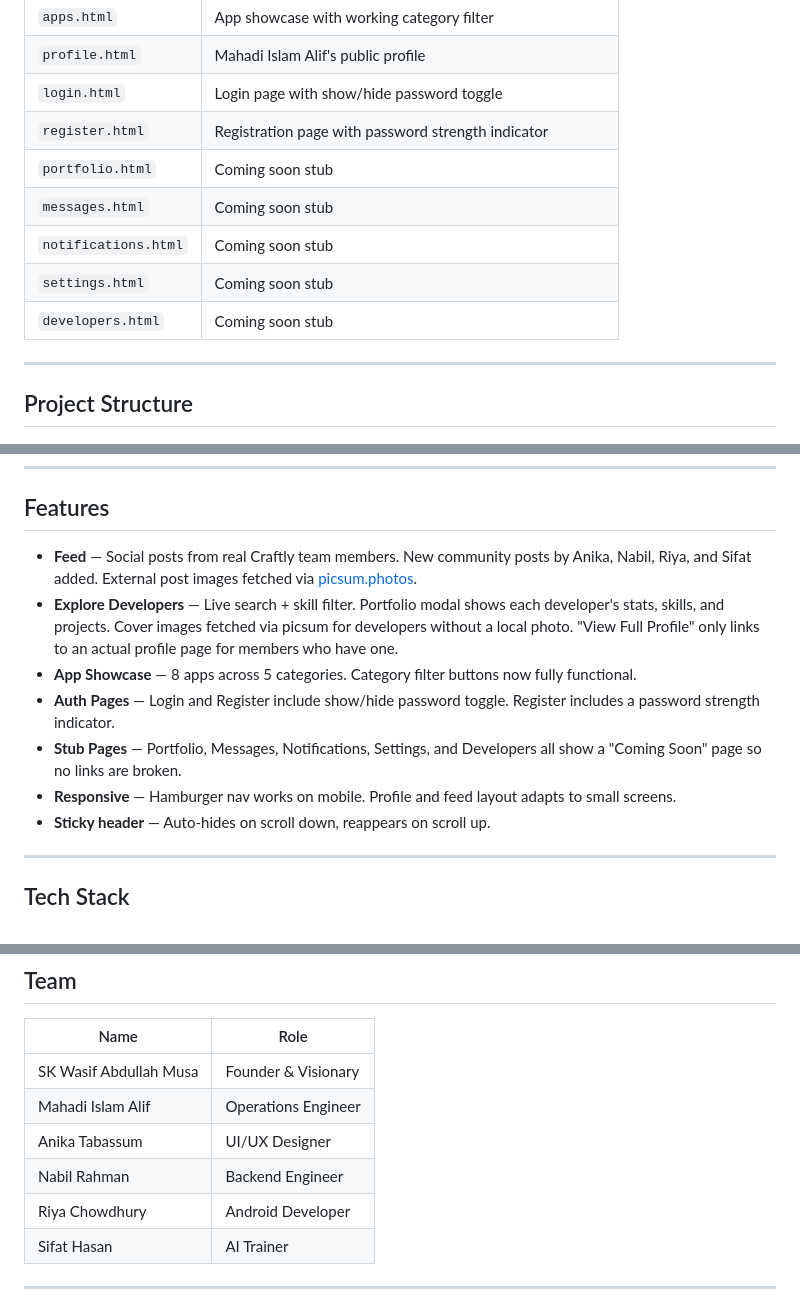
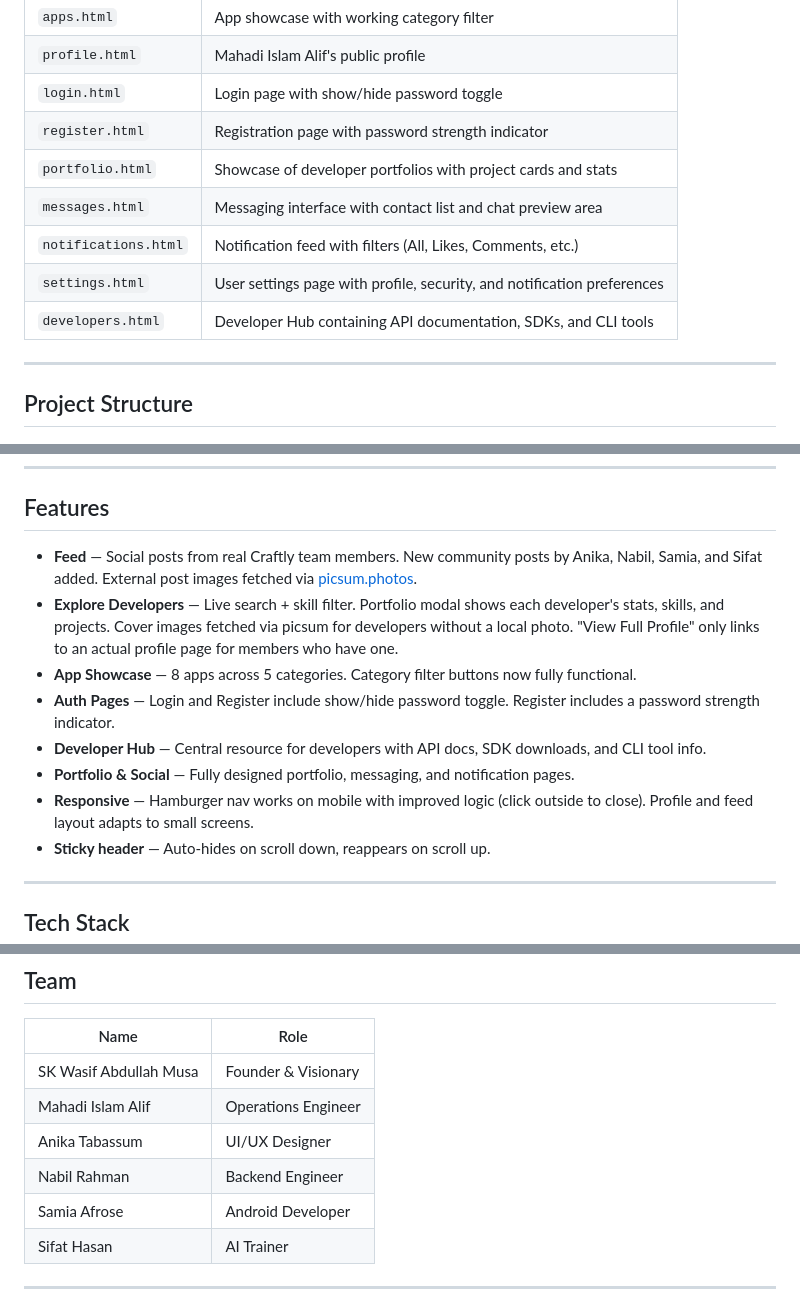
Before and after one commit to AlifKhan1911391/Craftly-Sample-UI, a Markdown page: README.md, 3 parts joined by grey strips. Drawn GitHub-style.

```diff
--- a/README.md
+++ b/README.md
@@ -14,11 +14,11 @@ A sample front-end prototype for **Craftly Internet**, Bangladesh's developer so
 | `profile.html` | Mahadi Islam Alif's public profile |
 | `login.html` | Login page with show/hide password toggle |
 | `register.html` | Registration page with password strength indicator |
-| `portfolio.html` | Coming soon stub |
-| `messages.html` | Coming soon stub |
-| `notifications.html` | Coming soon stub |
-| `settings.html` | Coming soon stub |
-| `developers.html` | Coming soon stub |
+| `portfolio.html` | Showcase of developer portfolios with project cards and stats |
+| `messages.html` | Messaging interface with contact list and chat preview area |
+| `notifications.html` | Notification feed with filters (All, Likes, Comments, etc.) |
+| `settings.html` | User settings page with profile, security, and notification preferences |
+| `developers.html` | Developer Hub containing API documentation, SDKs, and CLI tools |
 
 ---
 
@@ -55,12 +55,13 @@ Craftly-Sample-UI/
 
 ## Features
 
-- **Feed** &#x2014; Social posts from real Craftly team members. New community posts by Anika, Nabil, Riya, and Sifat added. External post images fetched via [picsum.photos](https://picsum.photos).
+- **Feed** &#x2014; Social posts from real Craftly team members. New community posts by Anika, Nabil, Samia, and Sifat added. External post images fetched via [picsum.photos](https://picsum.photos).
 - **Explore Developers** &#x2014; Live search + skill filter. Portfolio modal shows each developer's stats, skills, and projects. Cover images fetched via picsum for developers without a local photo. "View Full Profile" only links to an actual profile page for members who have one.
 - **App Showcase** &#x2014; 8 apps across 5 categories. Category filter buttons now fully functional.
 - **Auth Pages** &#x2014; Login and Register include show/hide password toggle. Register includes a password strength indicator.
-- **Stub Pages** &#x2014; Portfolio, Messages, Notifications, Settings, and Developers all show a "Coming Soon" page so no links are broken.
-- **Responsive** &#x2014; Hamburger nav works on mobile. Profile and feed layout adapts to small screens.
+- **Developer Hub** &#x2014; Central resource for developers with API docs, SDK downloads, and CLI tool info.
+- **Portfolio & Social** &#x2014; Fully designed portfolio, messaging, and notification pages.
+- **Responsive** &#x2014; Hamburger nav works on mobile with improved logic (click outside to close). Profile and feed layout adapts to small screens.
 - **Sticky header** &#x2014; Auto-hides on scroll down, reappears on scroll up.
 
 ---
@@ -100,7 +101,7 @@ Then open [http://localhost:8000](http://localhost:8000).
 | Mahadi Islam Alif | Operations Engineer |
 | Anika Tabassum | UI/UX Designer |
 | Nabil Rahman | Backend Engineer |
-| Riya Chowdhury | Android Developer |
+| Samia Afrose | Android Developer |
 | Sifat Hasan | AI Trainer |
 
 ---
```
